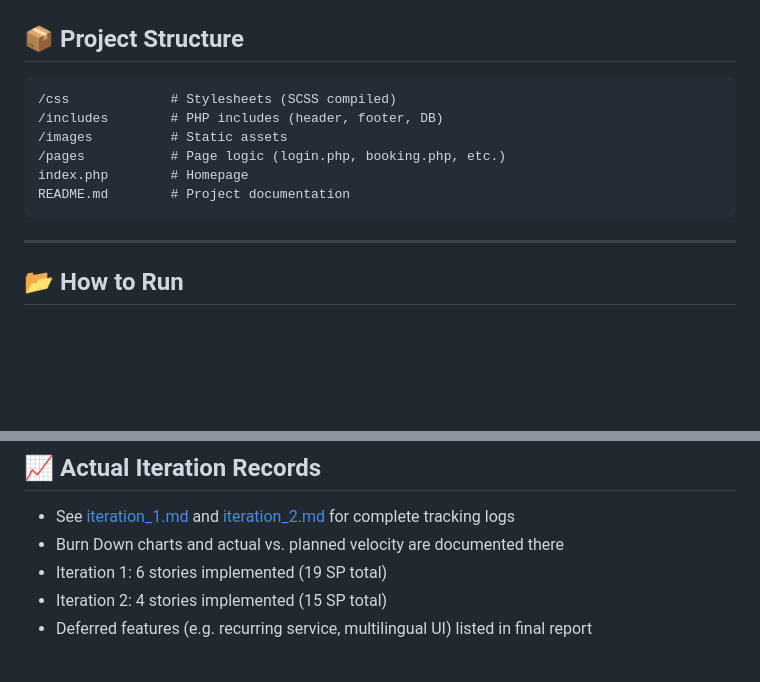
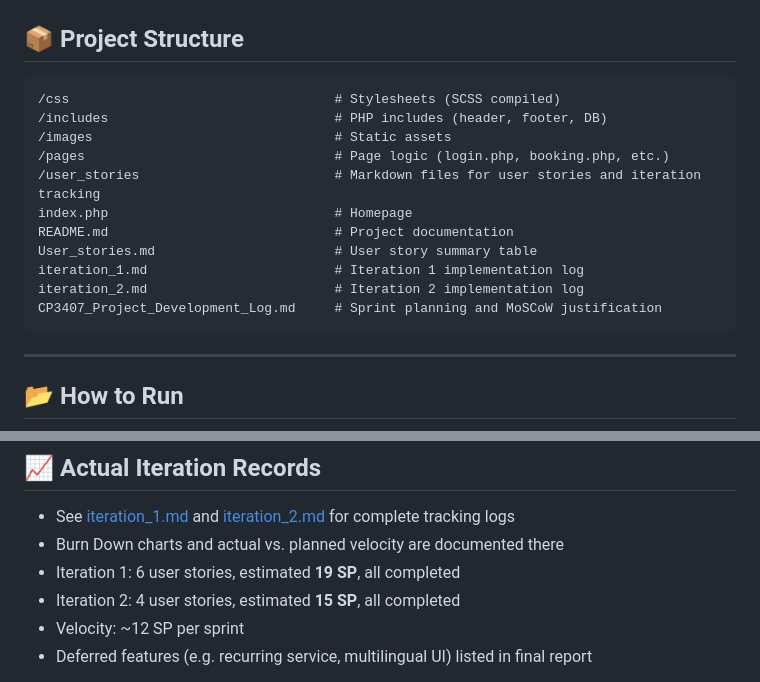
Before and after one commit to Dawei-Zhu1/MyClean, a Markdown page: README.md, 2 parts joined by grey strips. Drawn GitHub-style; blank space fills up the shorter version.

````diff
--- a/README.md
+++ b/README.md
@@ -29,12 +29,17 @@ MyClean is a web application that streamlines the process of booking cleaning se
 ## 📦 Project Structure
 
 ```
-/css             # Stylesheets (SCSS compiled)
-/includes        # PHP includes (header, footer, DB)
-/images          # Static assets
-/pages           # Page logic (login.php, booking.php, etc.)
-index.php        # Homepage
-README.md        # Project documentation
+/css                                  # Stylesheets (SCSS compiled)
+/includes                             # PHP includes (header, footer, DB)
+/images                               # Static assets
+/pages                                # Page logic (login.php, booking.php, etc.)
+/user_stories                         # Markdown files for user stories and iteration tracking
+index.php                             # Homepage
+README.md                             # Project documentation
+User_stories.md                       # User story summary table
+iteration_1.md                        # Iteration 1 implementation log
+iteration_2.md                        # Iteration 2 implementation log
+CP3407_Project_Development_Log.md     # Sprint planning and MoSCoW justification
 ```
 
 ---
@@ -97,8 +102,9 @@ All system design and development documentation is included in the final project
 
 - See [iteration_1.md](./iteration_1.md) and [iteration_2.md](./iteration_2.md) for complete tracking logs
 - Burn Down charts and actual vs. planned velocity are documented there
-- Iteration 1: 6 stories implemented (19 SP total)
-- Iteration 2: 4 stories implemented (15 SP total)
+- Iteration 1: 6 user stories, estimated **19 SP**, all completed
+- Iteration 2: 4 user stories, estimated **15 SP**, all completed
+- Velocity: ~12 SP per sprint
 - Deferred features (e.g. recurring service, multilingual UI) listed in final report
 
 Note: Some features scoped during planning (e.g., recurring services, report generation) were not implemented in the MVP due to time and resource constraints. These are documented in the project report under “Limitations” and “Future Improvements”.
````
Also changed, not shown: other parts of README.md (+1 -1 lines).
